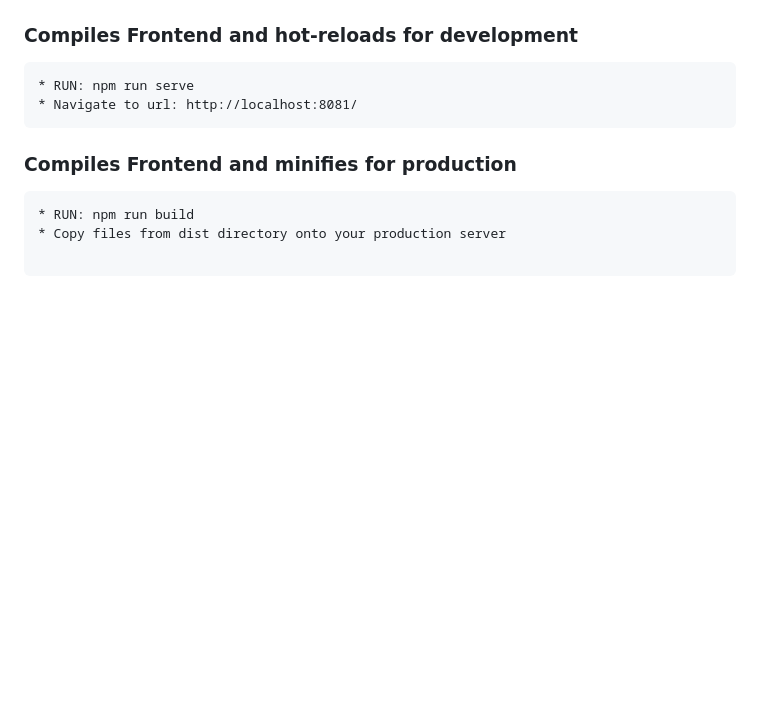
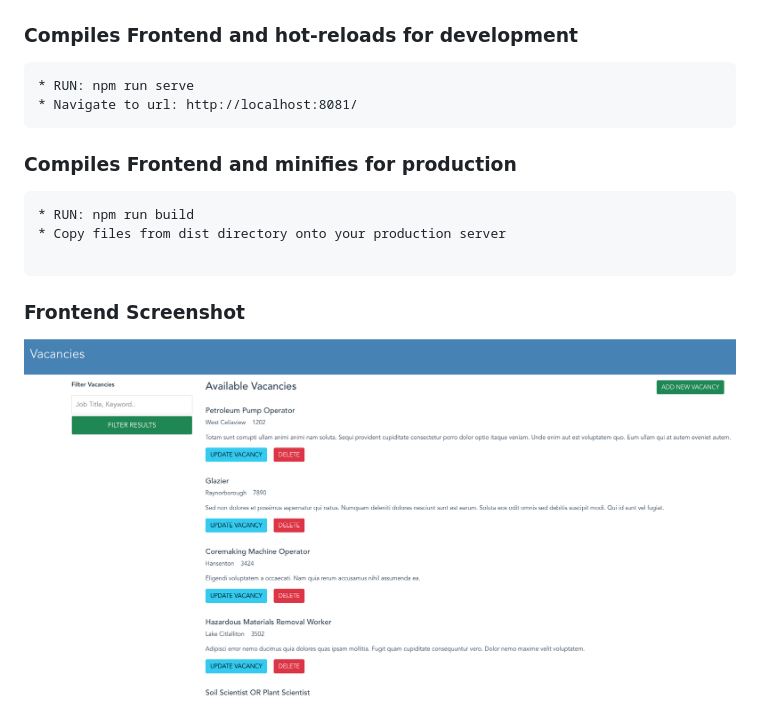
Before and after one commit to obinnajohnphill/job-vacancies-api-example, a Markdown page: README.md, the part around the change. Rendered like a GitHub page; pictures changed too: screenshot.png (added); blank space fills up the shorter version.

Commit message:
added frontend screenshot

````diff
--- a/README.md
+++ b/README.md
@@ -47,3 +47,7 @@ Endpoint: http://localhost:8082/api
 * Copy files from dist directory onto your production server
 
 ```
+
+### Frontend Screenshot
+
+![alt text](screenshot.png)
````
